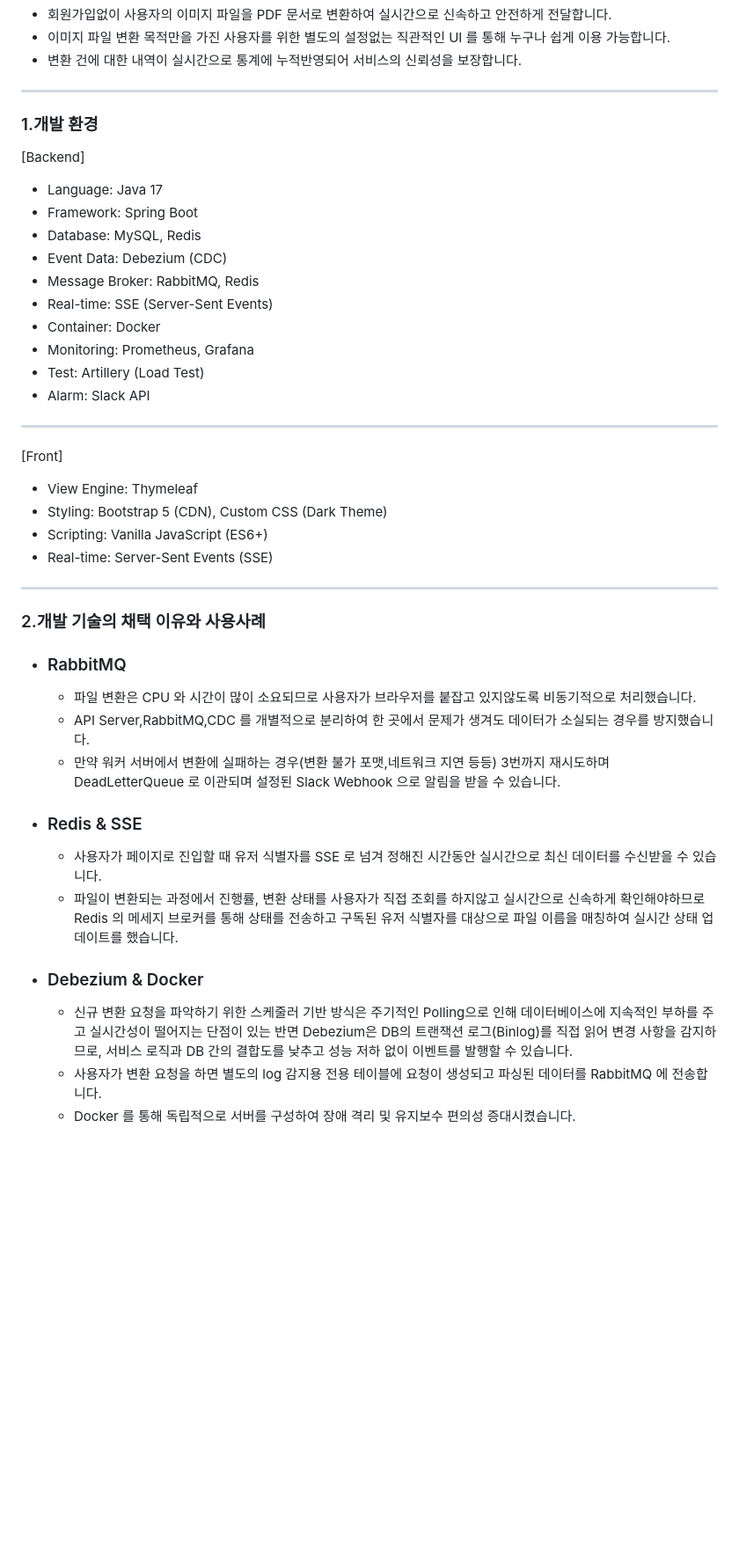
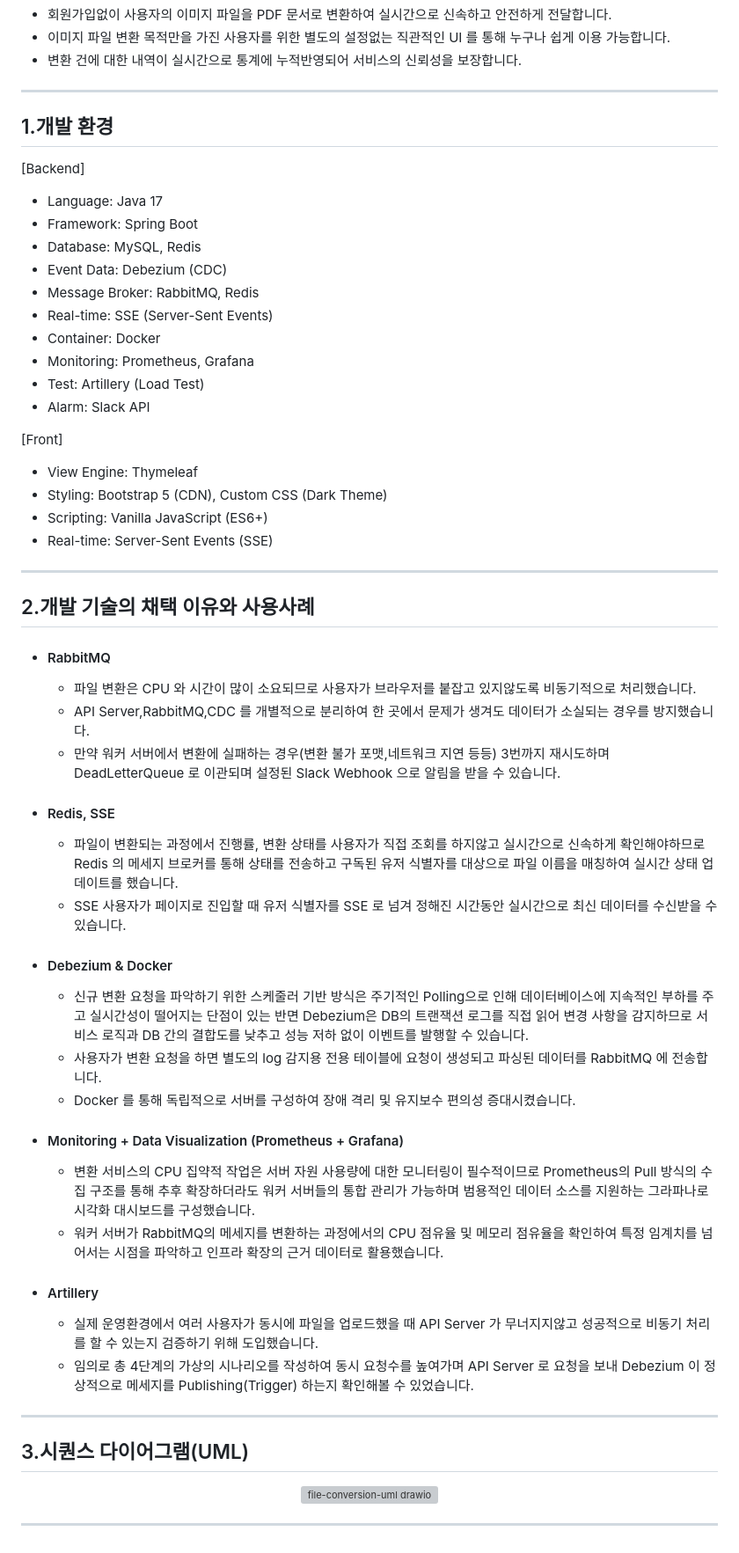
Before and after one commit to SeungWoo1222/File-Conversion, a Markdown page: README.md, the part around the change. Shown at 88% size. Rendered like a GitHub page; blank space fills up the shorter version; grey boxes are pictures that could not be loaded.

```diff
--- a/README.md
+++ b/README.md
@@ -20,7 +20,7 @@
 - 변환 건에 대한 내역이 실시간으로 통계에 누적반영되어 서비스의 신뢰성을 보장합니다.
 ---
 
-### 1.개발 환경
+## 1.개발 환경
 [Backend]
 - Language: Java 17
 - Framework: Spring Boot
@@ -33,7 +33,7 @@
 - Test: Artillery (Load Test)
 - Alarm: Slack API
 
----
+
 [Front]
 - View Engine: Thymeleaf
 - Styling: Bootstrap 5 (CDN), Custom CSS (Dark Theme)
@@ -42,18 +42,35 @@
 
 ---
 
-### 2.개발 기술의 채택 이유와 사용사례
+## 2.개발 기술의 채택 이유와 사용사례
 
-- ### RabbitMQ
+- #### RabbitMQ
   - 파일 변환은 CPU 와 시간이 많이 소요되므로 사용자가 브라우저를 붙잡고 있지않도록 비동기적으로 처리했습니다.
   - API Server,RabbitMQ,CDC 를 개별적으로 분리하여 한 곳에서 문제가 생겨도 데이터가 소실되는 경우를 방지했습니다.
   - 만약 워커 서버에서 변환에 실패하는 경우(변환 불가 포맷,네트워크 지연 등등) 3번까지 재시도하며 DeadLetterQueue 로 이관되며 설정된 Slack Webhook 으로 알림을 받을 수 있습니다.
 
-- ### Redis & SSE
-  - 사용자가 페이지로 진입할 때 유저 식별자를 SSE 로 넘겨 정해진 시간동안 실시간으로 최신 데이터를 수신받을 수 있습니다.
+- #### Redis, SSE
   - 파일이 변환되는 과정에서 진행률, 변환 상태를 사용자가 직접 조회를 하지않고 실시간으로 신속하게 확인해야하므로 Redis 의 메세지 브로커를 통해 상태를 전송하고 구독된 유저 식별자를 대상으로 파일 이름을 매칭하여 실시간 상태 업데이트를 했습니다.
+  - SSE 사용자가 페이지로 진입할 때 유저 식별자를 SSE 로 넘겨 정해진 시간동안 실시간으로 최신 데이터를 수신받을 수 있습니다.
 
-- ### Debezium & Docker
-  - 신규 변환 요청을 파악하기 위한 스케줄러 기반 방식은 주기적인 Polling으로 인해 데이터베이스에 지속적인 부하를 주고 실시간성이 떨어지는 단점이 있는 반면 Debezium은 DB의 트랜잭션 로그(Binlog)를 직접 읽어 변경 사항을 감지하므로, 서비스 로직과 DB 간의 결합도를 낮추고 성능 저하 없이 이벤트를 발행할 수 있습니다.
+- #### Debezium & Docker
+  - 신규 변환 요청을 파악하기 위한 스케줄러 기반 방식은 주기적인 Polling으로 인해 데이터베이스에 지속적인 부하를 주고 실시간성이 떨어지는 단점이 있는 반면 Debezium은 DB의 트랜잭션 로그를 직접 읽어 변경 사항을 감지하므로 서비스 로직과 DB 간의 결합도를 낮추고 성능 저하 없이 이벤트를 발행할 수 있습니다.
   - 사용자가 변환 요청을 하면 별도의 log 감지용 전용 테이블에 요청이 생성되고 파싱된 데이터를 RabbitMQ 에 전송합니다.
   - Docker 를 통해 독립적으로 서버를 구성하여 장애 격리 및 유지보수 편의성 증대시켰습니다.
+
+- #### Monitoring + Data Visualization (Prometheus + Grafana)
+   - 변환 서비스의 CPU 집약적 작업은 서버 자원 사용량에 대한 모니터링이 필수적이므로 Prometheus의 Pull 방식의 수집 구조를 통해 추후 확장하더라도 워커 서버들의 통합 관리가 가능하며 범용적인 데이터 소스를 지원하는 그라파나로 시각화 대시보드를 구성했습니다.
+   - 워커 서버가 RabbitMQ의 메세지를 변환하는 과정에서의 CPU 점유율 및 메모리 점유율을 확인하여 특정 임계치를 넘어서는 시점을 파악하고 인프라 확장의 근거 데이터로 활용했습니다.
+
+- #### Artillery
+   - 실제 운영환경에서 여러 사용자가 동시에 파일을 업로드했을 때 API Server 가 무너지지않고 성공적으로 비동기 처리를 할 수 있는지 검증하기 위해 도입했습니다.
+   - 임의로 총 4단계의 가상의 시나리오를 작성하여 동시 요청수를 높여가며 API Server 로 요청을 보내 Debezium 이 정상적으로 메세지를 Publishing(Trigger) 하는지 확인해볼 수 있었습니다.
+
+---
+
+## 3.시퀀스 다이어그램(UML)
+
+<div align="center">
+<img width="1121" height="522" alt="file-conversion-uml drawio" src="https://github.com/user-attachments/assets/e383735f-df02-4038-9e9c-4ab19cee81a9" />
+
+---
```
